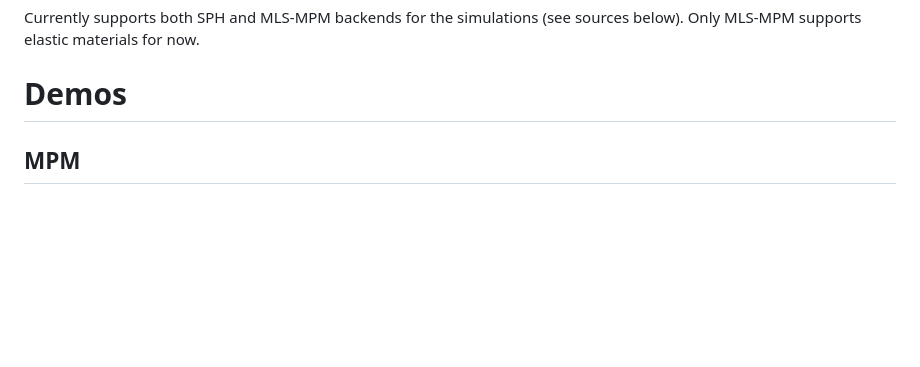
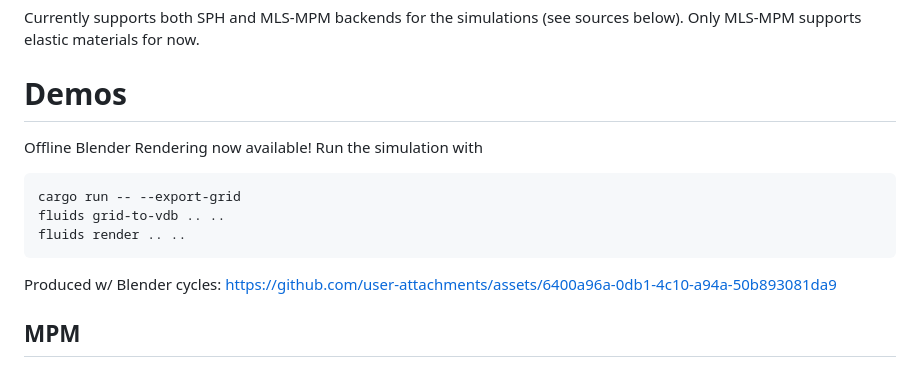
Before and after one commit to Phiruby/fluids, a Markdown page: README.md, the part around the change. GitHub-like rendering; blank space fills up the shorter version.

Commit message:
feat: offline rendering demo

````diff
--- a/README.md
+++ b/README.md
@@ -5,6 +5,16 @@ Fluids (and elastic) simulation with SPH and MPM
 Currently supports both SPH and MLS-MPM backends for the simulations (see sources below). Only MLS-MPM supports elastic materials for now.
 
 # Demos
+
+Offline Blender Rendering now available!
+Run the simulation with
+```
+cargo run -- --export-grid
+fluids grid-to-vdb .. ..
+fluids render .. ..
+```
+Produced w/ Blender cycles:
+https://github.com/user-attachments/assets/6400a96a-0db1-4c10-a94a-50b893081da9
 
 ## MPM
 You can go ahead and create custom environments (see `environments.rs`) or custom objects (few examples in `primitives.rs`).
````
